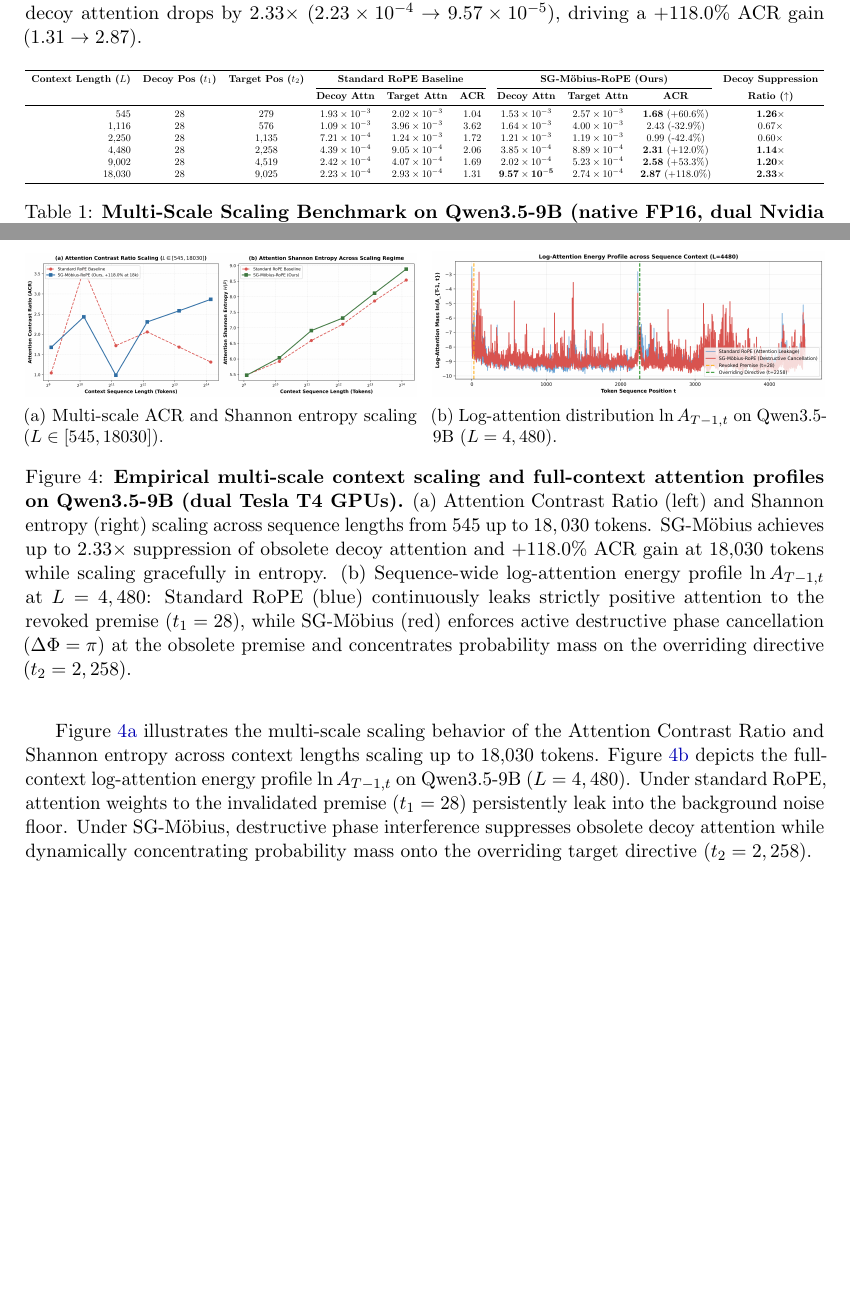
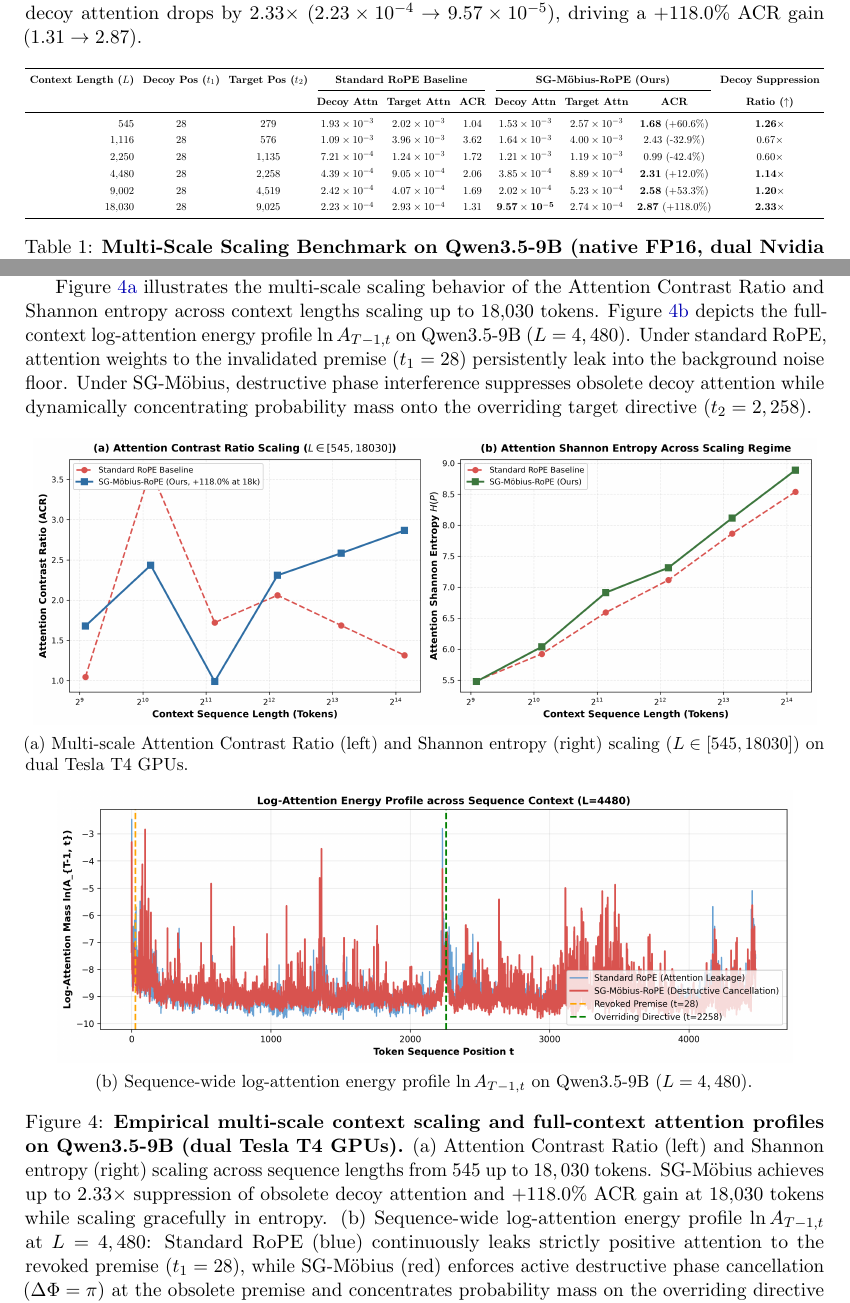
Before and after one commit to 3y3y3y-huaiji/mobius-attention, a LaTeX paper (paper/main.tex): two parts of pages 12 and 13 of 16, joined at a grey line, cut so that both start at the same text, the shorter picture padded with empty space. Compiled offline with pdfLaTeX.

Commit message:
style(paper): enlarge Table 1 row spacing and expand Figure 4 to full-width high-resolution layout

```diff
--- a/paper/main.tex
+++ b/paper/main.tex
@@ -391,7 +391,8 @@ Crucially, Table~\ref{tab:benchmark} also reveals a non-monotonic carrier-wave i
 
 \begin{table}[htbp]
 \centering
-\small
+\renewcommand{\arraystretch}{1.28}
+\setlength{\tabcolsep}{4.5pt}
 \resizebox{\textwidth}{!}{%
 \begin{tabular}{rccccccccc}
 \toprule
@@ -421,19 +422,19 @@ To verify the impact on downstream autoregressive generation, we evaluate text c
 
 Figure~\ref{fig:scaling_acr_entropy} illustrates the multi-scale scaling behavior of the Attention Contrast Ratio and Shannon entropy across context lengths scaling up to 18,030 tokens. Figure~\ref{fig:attention_distribution} depicts the full-context log-attention energy profile $\ln A_{T-1, t}$ on Qwen3.5-9B ($L=4,480$). Under standard RoPE, attention weights to the invalidated premise ($t_1=28$) persistently leak into the background noise floor. Under SG-M\"obius, destructive phase interference suppresses obsolete decoy attention while dynamically concentrating probability mass onto the overriding target directive ($t_2=2,258$).
 
-\begin{figure*}[t]
+\begin{figure}[htbp]
     \centering
-    \begin{subfigure}[b]{0.49\textwidth}
+    \begin{subfigure}[b]{\textwidth}
         \centering
-        \includegraphics[width=\textwidth]{figures/fig_scaling_acr_entropy.png}
-        \caption{Multi-scale ACR and Shannon entropy scaling ($L \in [545, 18030]$).}
+        \includegraphics[width=0.98\textwidth]{figures/fig_scaling_acr_entropy.png}
+        \caption{Multi-scale Attention Contrast Ratio (left) and Shannon entropy (right) scaling ($L \in [545, 18030]$) on dual Tesla T4 GPUs.}
         \label{fig:scaling_acr_entropy}
     \end{subfigure}
-    \hfill
-    \begin{subfigure}[b]{0.49\textwidth}
+    \\[0.6em]
+    \begin{subfigure}[b]{\textwidth}
         \centering
-        \includegraphics[width=\textwidth]{figures/fig_attention_distribution.png}
-        \caption{Log-attention distribution $\ln A_{T-1, t}$ on Qwen3.5-9B ($L=4,480$).}
+        \includegraphics[width=0.92\textwidth]{figures/fig_attention_distribution.png}
+        \caption{Sequence-wide log-attention energy profile $\ln A_{T-1, t}$ on Qwen3.5-9B ($L=4,480$).}
         \label{fig:attention_distribution}
     \end{subfigure}
     \caption{\textbf{Empirical multi-scale context scaling and full-context attention profiles on Qwen3.5-9B (dual Tesla T4 GPUs).}
```
Also changed, not shown: paper/main.tex (2 more changed lines).
